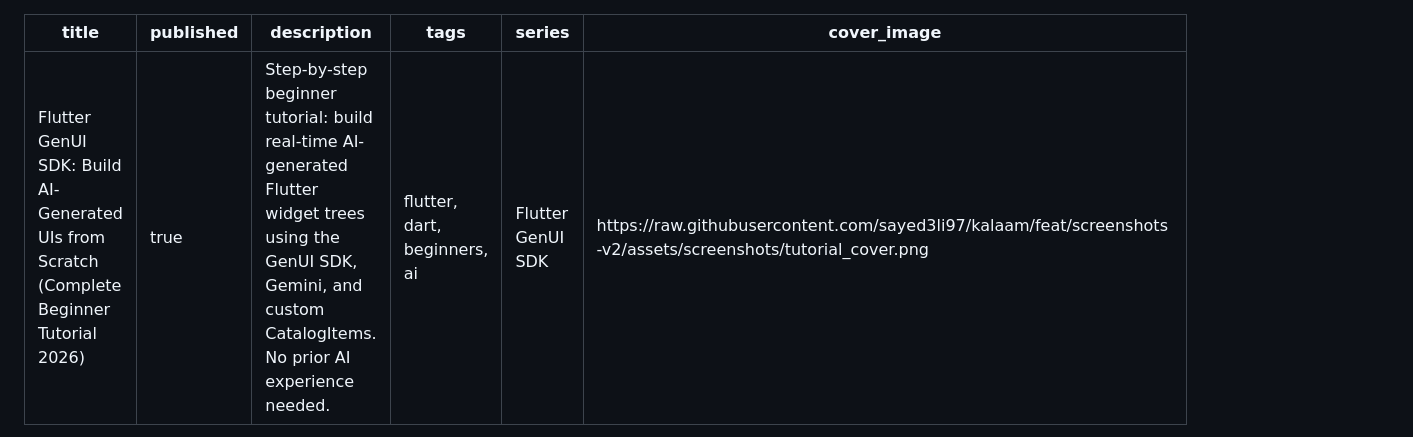
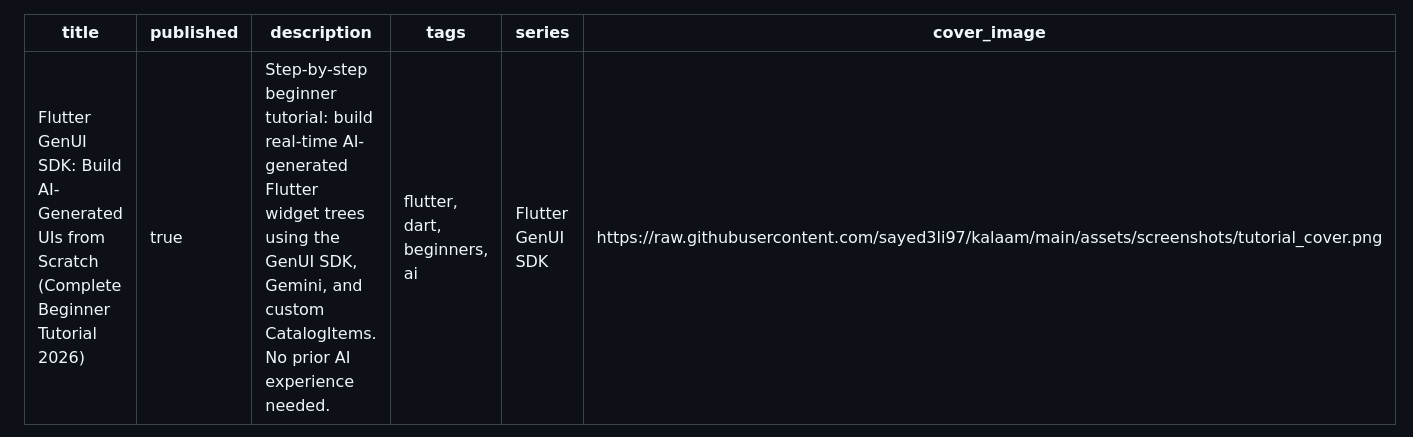
Before and after one commit to sayed3li97/kalaam, a Markdown page: kalaam-genui-tutorial-devto.md, the part around one of its changes. Rendered like a GitHub page.

```diff
--- a/kalaam-genui-tutorial-devto.md
+++ b/kalaam-genui-tutorial-devto.md
@@ -4,7 +4,7 @@ published: true
 description: "Step-by-step beginner tutorial: build real-time AI-generated Flutter widget trees using the GenUI SDK, Gemini, and custom CatalogItems. No prior AI experience needed."
 tags: flutter, dart, beginners, ai
 series: Flutter GenUI SDK
-cover_image: https://raw.githubusercontent.com/sayed3li97/kalaam/feat/screenshots-v2/assets/screenshots/tutorial_cover.png
+cover_image: https://raw.githubusercontent.com/sayed3li97/kalaam/main/assets/screenshots/tutorial_cover.png
 ---
 
 Picture this. You open a language learning app. A Gemini model reads that you have been struggling with Arabic verb conjugation, and in under two seconds it assembles a bespoke lesson: a cultural scene-setter card, a triliteral root diagram showing every word in the family, a drag-and-drop vowel placement exercise, then a conjugation table. None of those screens were pre-designed. No developer wired them together for this session. The interface was composed at runtime, by the model itself, for you.
```
Also changed, not shown: other parts of kalaam-genui-tutorial-devto.md (+10 -10 lines).
